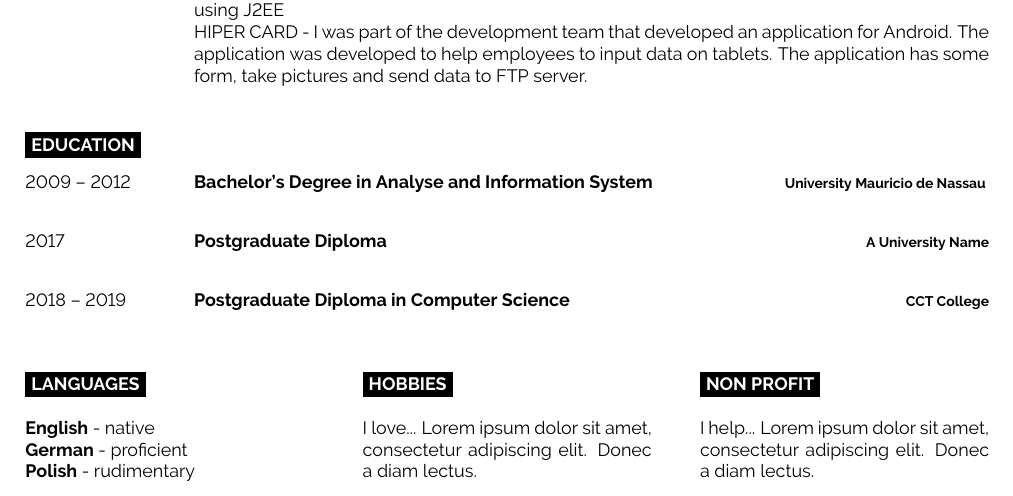
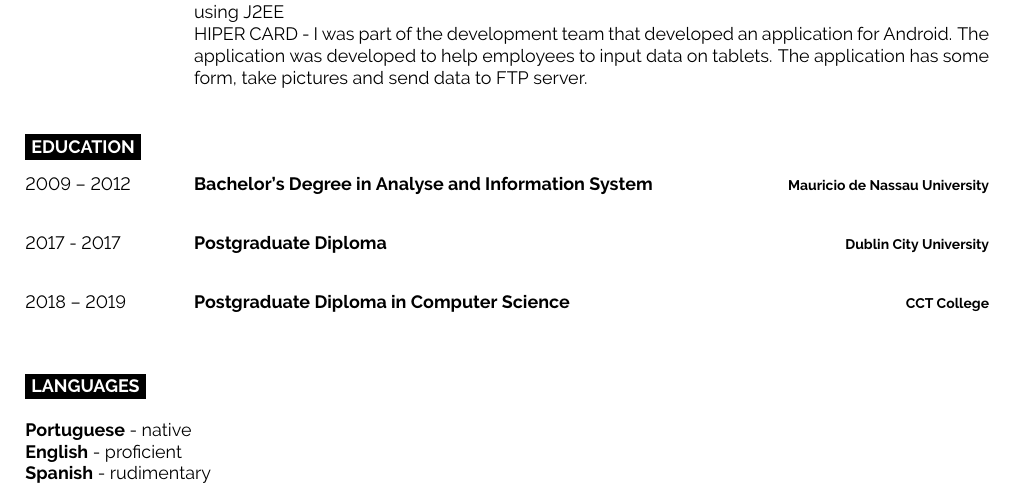
Before and after one commit to douglasalipio/douglas_cv, a LaTeX CV (latex_cv_douglas.tex): part of page 2 of 2, cut so that both start at the same text. Compiled offline with pdfLaTeX.

Commit message:
Update additional information

```diff
--- a/latex_cv_douglas.tex
+++ b/latex_cv_douglas.tex
@@ -157,12 +157,12 @@ HIPER CARD - I was part of the development team that developed an application fo
 	\entry
 		{2009 -- 2012}
 		{Bachelor's Degree in  Analyse and Information System}
-		{University Mauricio de Nassau }
+		{Mauricio de Nassau University}
 
 	\entry
-		{2017}
+		{2017 - 2017}
 		{Postgraduate Diploma}
-		{A University Name}
+		{Dublin City University}
 
 	\entry
 		{2018 -- 2019}
@@ -180,26 +180,26 @@ HIPER CARD - I was part of the development team that developed an application fo
 
 	\cvsect{Languages}
 
-	\textbf{English} - native\\
-	\textbf{German} - proficient\\
-	\textbf{Polish} - rudimentary
+	\textbf{Portuguese} - native\\
+	\textbf{English} - proficient\\
+	\textbf{Spanish} - rudimentary
 \end{minipage}
-\hfill
-\begin{minipage}[t]{0.3\textwidth}
-	\vspace{-\baselineskip} % Required for vertically aligning minipages
+%\hfill
+%\begin{minipage}[t]{0.3\textwidth}
+%	\vspace{-\baselineskip} % Required for vertically aligning minipages
 
-	\cvsect{Hobbies}
+%	\cvsect{Hobbies}
 
-	I love... \lorem
-\end{minipage}
-\hfill
-\begin{minipage}[t]{0.3\textwidth}
-	\vspace{-\baselineskip} % Required for vertically aligning minipages
+%	I love... \lorem
+%\end{minipage}
+%\hfill
+%\begin{minipage}[t]{0.3\textwidth}
+%	\vspace{-\baselineskip} % Required for vertically aligning minipages
 
-	\cvsect{Non profit}
+%	\cvsect{Non profit}
 
-	I help... \lorem
-\end{minipage}
+%	I help... \lorem
+%\end{minipage}
 
 %----------------------------------------------------------------------------------------
 
```
Also changed, not shown: latex_cv_douglas.pdf, 2 other files.
